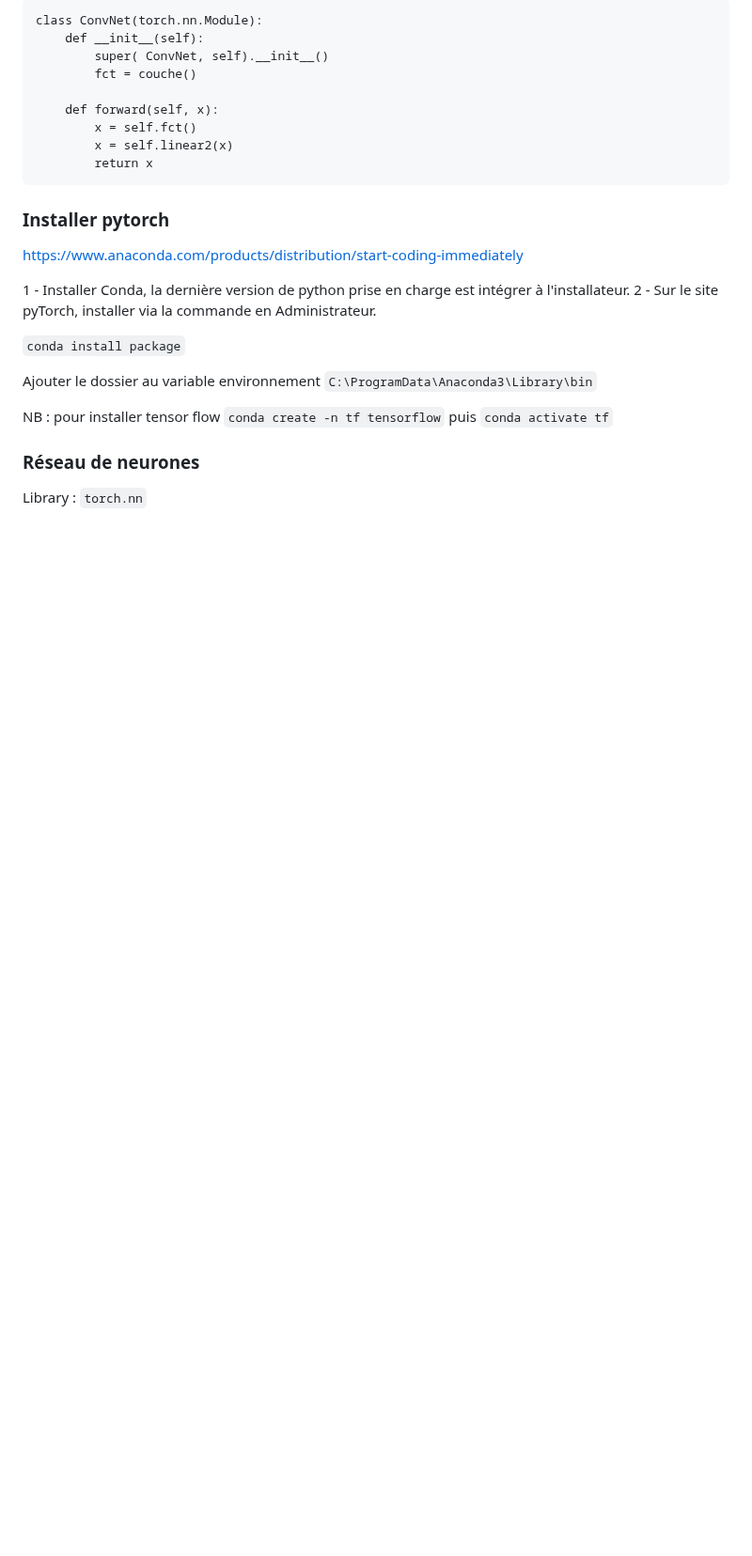
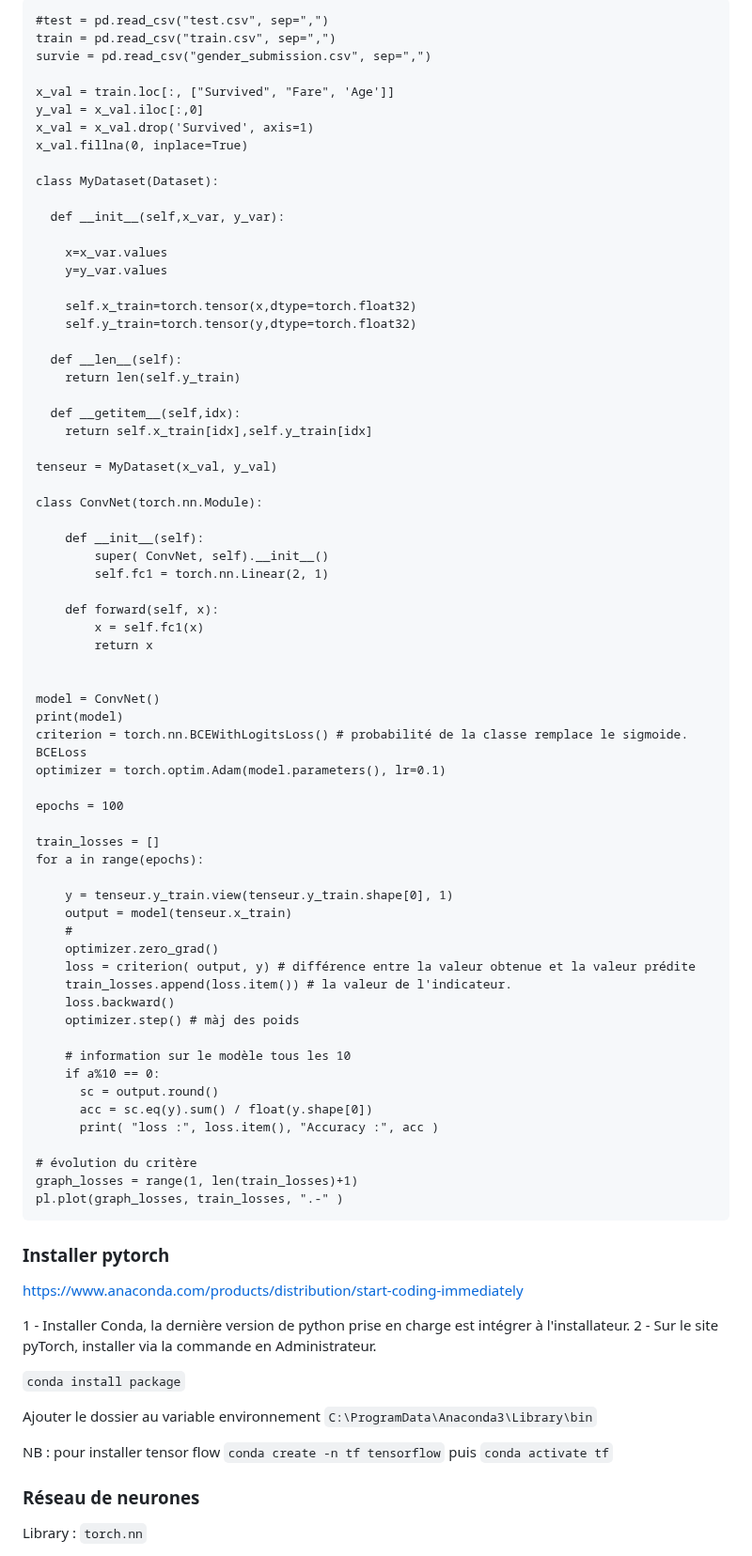
Before and after one commit to gdemare/gdemare.github.io, a Markdown page: aide-memoire/statistique/RN-pytorch_py.md, the part around the change. Shown at 94% size. Rendered like a GitHub page; blank space fills up the shorter version.

````diff
--- a/aide-memoire/statistique/RN-pytorch_py.md
+++ b/aide-memoire/statistique/RN-pytorch_py.md
@@ -1,13 +1,70 @@
 ```
+#test = pd.read_csv("test.csv", sep=",")
+train = pd.read_csv("train.csv", sep=",")
+survie = pd.read_csv("gender_submission.csv", sep=",")
+
+x_val = train.loc[:, ["Survived", "Fare", 'Age']]
+y_val = x_val.iloc[:,0]
+x_val = x_val.drop('Survived', axis=1)
+x_val.fillna(0, inplace=True)
+
+class MyDataset(Dataset):
+
+  def __init__(self,x_var, y_var):
+
+    x=x_var.values
+    y=y_var.values
+
+    self.x_train=torch.tensor(x,dtype=torch.float32)
+    self.y_train=torch.tensor(y,dtype=torch.float32)
+
+  def __len__(self):
+    return len(self.y_train)
+
+  def __getitem__(self,idx):
+    return self.x_train[idx],self.y_train[idx]
+
+tenseur = MyDataset(x_val, y_val)
+
 class ConvNet(torch.nn.Module):
+
     def __init__(self):
         super( ConvNet, self).__init__()
-        fct = couche()
+        self.fc1 = torch.nn.Linear(2, 1)
 
     def forward(self, x):
-        x = self.fct()
-        x = self.linear2(x)
+        x = self.fc1(x)
         return x
+
+
+model = ConvNet()
+print(model)
+criterion = torch.nn.BCEWithLogitsLoss() # probabilité de la classe remplace le sigmoide. BCELoss
+optimizer = torch.optim.Adam(model.parameters(), lr=0.1)
+
+epochs = 100
+
+train_losses = []
+for a in range(epochs):
+
+    y = tenseur.y_train.view(tenseur.y_train.shape[0], 1)
+    output = model(tenseur.x_train)
+    #
+    optimizer.zero_grad()
+    loss = criterion( output, y) # différence entre la valeur obtenue et la valeur prédite
+    train_losses.append(loss.item()) # la valeur de l'indicateur.
+    loss.backward()
+    optimizer.step() # màj des poids
+
+    # information sur le modèle tous les 10
+    if a%10 == 0:
+      sc = output.round()
+      acc = sc.eq(y).sum() / float(y.shape[0])
+      print( "loss :", loss.item(), "Accuracy :", acc )
+
+# évolution du critère
+graph_losses = range(1, len(train_losses)+1)
+pl.plot(graph_losses, train_losses, ".-" )
 ```
 
 ### Installer pytorch
````
